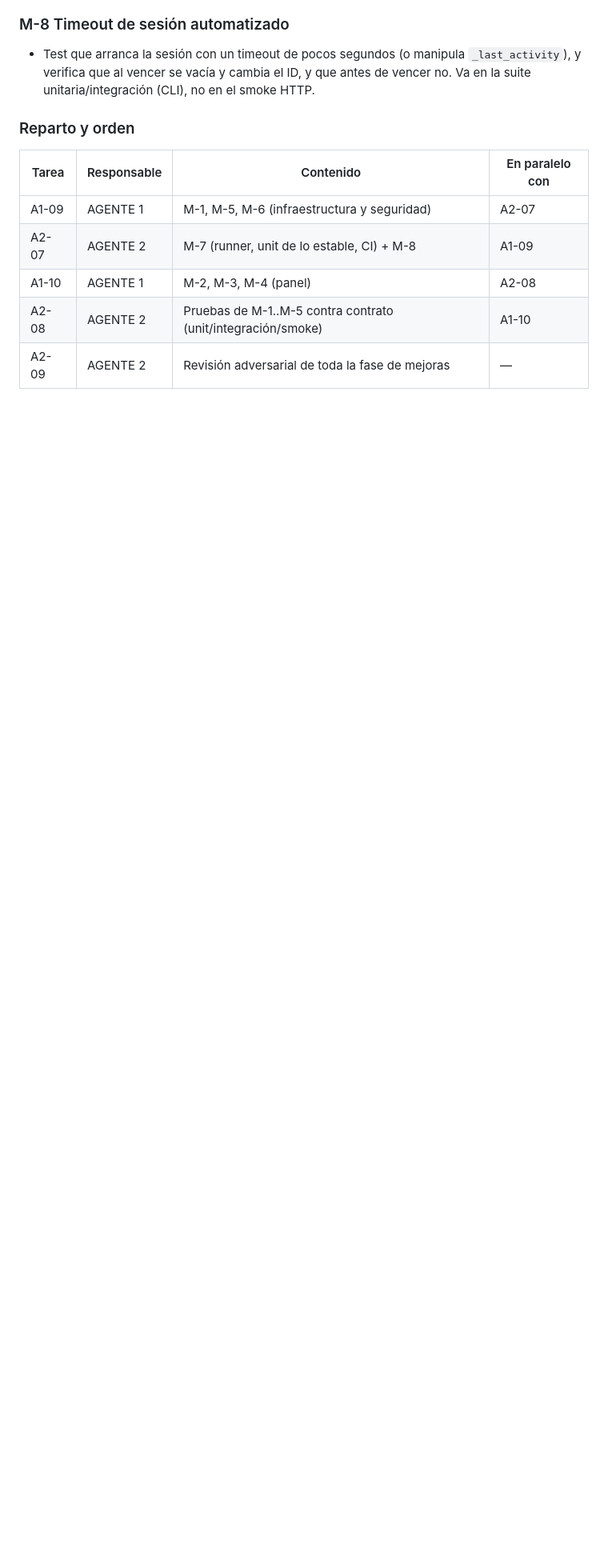
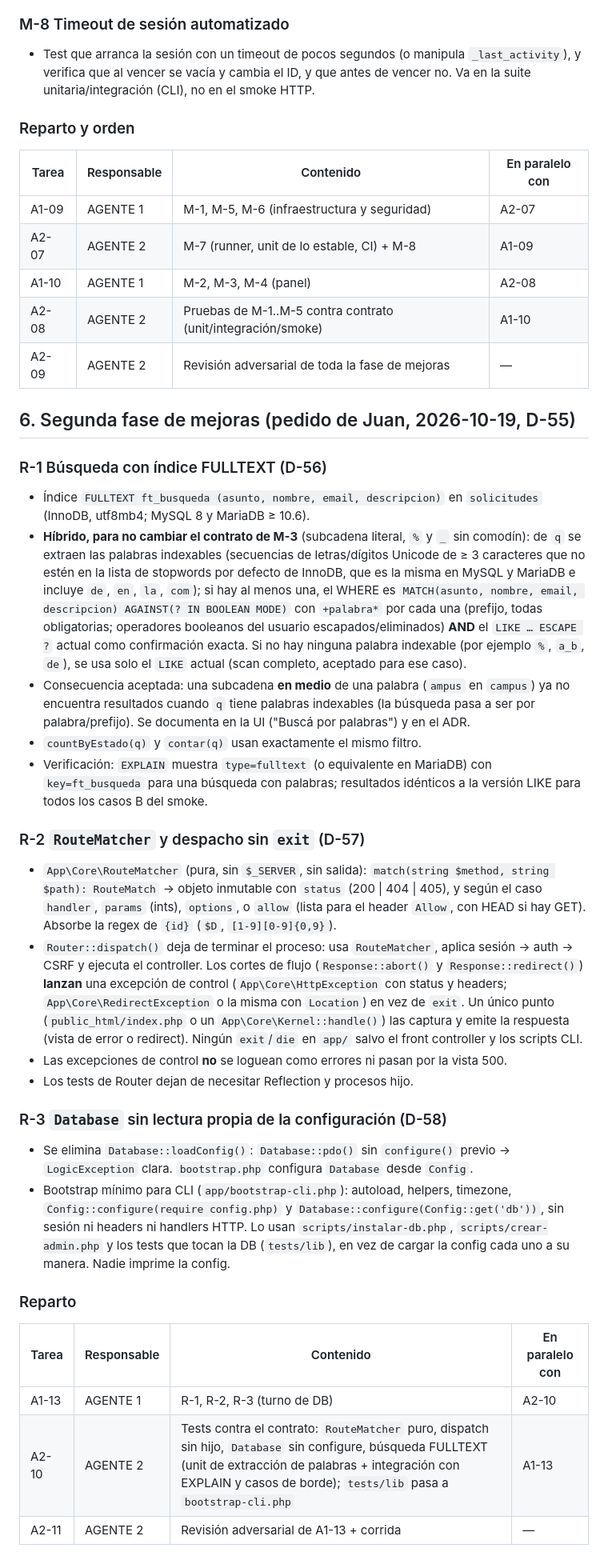
Before and after one commit to juanisegura/utn-sistema-solicitudes, a Markdown page: doc/PLAN.md, the part around the change. Shown at 80% size. Drawn GitHub-style; blank space fills up the shorter version.

Commit message:
docs(plan): contrato de la segunda fase de mejoras R-1..R-3 (D-55..D-58)

```diff
--- a/doc/PLAN.md
+++ b/doc/PLAN.md
@@ -352,3 +352,60 @@ implementación, revisión adversarial, corrida oficial del orquestador.
 | A1-10 | AGENTE 1 | M-2, M-3, M-4 (panel) | A2-08 |
 | A2-08 | AGENTE 2 | Pruebas de M-1..M-5 contra contrato (unit/integración/smoke) | A1-10 |
 | A2-09 | AGENTE 2 | Revisión adversarial de toda la fase de mejoras | — |
+
+## 6. Segunda fase de mejoras (pedido de Juan, 2026-10-19, D-55)
+
+### R-1 Búsqueda con índice FULLTEXT (D-56)
+
+- Índice `FULLTEXT ft_busqueda (asunto, nombre, email, descripcion)` en `solicitudes`
+  (InnoDB, utf8mb4; MySQL 8 y MariaDB ≥ 10.6).
+- **Híbrido, para no cambiar el contrato de M-3** (subcadena literal, `%` y `_` sin
+  comodín): de `q` se extraen las palabras indexables (secuencias de letras/dígitos Unicode
+  de ≥ 3 caracteres que no estén en la lista de stopwords por defecto de InnoDB, que es la
+  misma en MySQL y MariaDB e incluye `de`, `en`, `la`, `com`); si hay al menos una, el WHERE
+  es `MATCH(asunto, nombre, email, descripcion) AGAINST(? IN BOOLEAN MODE)` con
+  `+palabra*` por cada una (prefijo, todas obligatorias; operadores booleanos del usuario
+  escapados/eliminados) **AND** el `LIKE … ESCAPE ?` actual como confirmación exacta. Si no
+  hay ninguna palabra indexable (por ejemplo `%`, `a_b`, `de`), se usa solo el `LIKE` actual
+  (scan completo, aceptado para ese caso).
+- Consecuencia aceptada: una subcadena **en medio** de una palabra (`ampus` en `campus`) ya
+  no encuentra resultados cuando `q` tiene palabras indexables (la búsqueda pasa a ser por
+  palabra/prefijo). Se documenta en la UI ("Buscá por palabras") y en el ADR.
+- `countByEstado(q)` y `contar(q)` usan exactamente el mismo filtro.
+- Verificación: `EXPLAIN` muestra `type=fulltext` (o equivalente en MariaDB) con
+  `key=ft_busqueda` para una búsqueda con palabras; resultados idénticos a la versión LIKE
+  para todos los casos B del smoke.
+
+### R-2 `RouteMatcher` y despacho sin `exit` (D-57)
+
+- `App\Core\RouteMatcher` (pura, sin `$_SERVER`, sin salida): `match(string $method,
+  string $path): RouteMatch` → objeto inmutable con `status` (200 | 404 | 405), y según el
+  caso `handler`, `params` (ints), `options`, o `allow` (lista para el header `Allow`, con
+  HEAD si hay GET). Absorbe la regex de `{id}` (`$D`, `[1-9][0-9]{0,9}`).
+- `Router::dispatch()` deja de terminar el proceso: usa `RouteMatcher`, aplica sesión →
+  auth → CSRF y ejecuta el controller. Los cortes de flujo (`Response::abort()` y
+  `Response::redirect()`) **lanzan** una excepción de control (`App\Core\HttpException` con
+  status y headers; `App\Core\RedirectException` o la misma con `Location`) en vez de
+  `exit`. Un único punto (`public_html/index.php` o un `App\Core\Kernel::handle()`) las
+  captura y emite la respuesta (vista de error o redirect). Ningún `exit`/`die` en `app/`
+  salvo el front controller y los scripts CLI.
+- Las excepciones de control **no** se loguean como errores ni pasan por la vista 500.
+- Los tests de Router dejan de necesitar Reflection y procesos hijo.
+
+### R-3 `Database` sin lectura propia de la configuración (D-58)
+
+- Se elimina `Database::loadConfig()`: `Database::pdo()` sin `configure()` previo →
+  `LogicException` clara. `bootstrap.php` configura `Database` desde `Config`.
+- Bootstrap mínimo para CLI (`app/bootstrap-cli.php`): autoload, helpers, timezone,
+  `Config::configure(require config.php)` y `Database::configure(Config::get('db'))`, sin
+  sesión ni headers ni handlers HTTP. Lo usan `scripts/instalar-db.php`,
+  `scripts/crear-admin.php` y los tests que tocan la DB (`tests/lib`), en vez de cargar la
+  config cada uno a su manera. Nadie imprime la config.
+
+### Reparto
+
+| Tarea | Responsable | Contenido | En paralelo con |
+|-------|-------------|-----------|-----------------|
+| A1-13 | AGENTE 1 | R-1, R-2, R-3 (turno de DB) | A2-10 |
+| A2-10 | AGENTE 2 | Tests contra el contrato: `RouteMatcher` puro, dispatch sin hijo, `Database` sin configure, búsqueda FULLTEXT (unit de extracción de palabras + integración con EXPLAIN y casos de borde); `tests/lib` pasa a `bootstrap-cli.php` | A1-13 |
+| A2-11 | AGENTE 2 | Revisión adversarial de A1-13 + corrida | — |
```
Also changed, not shown: doc/ia/DECISIONES.md (+4 -0 lines).
